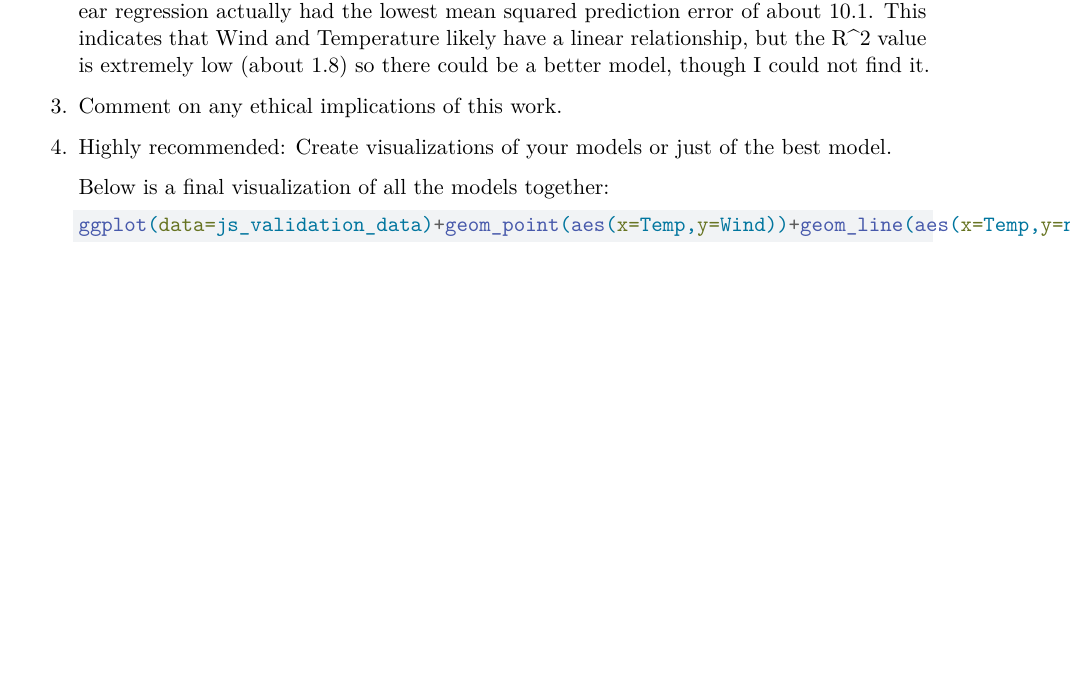
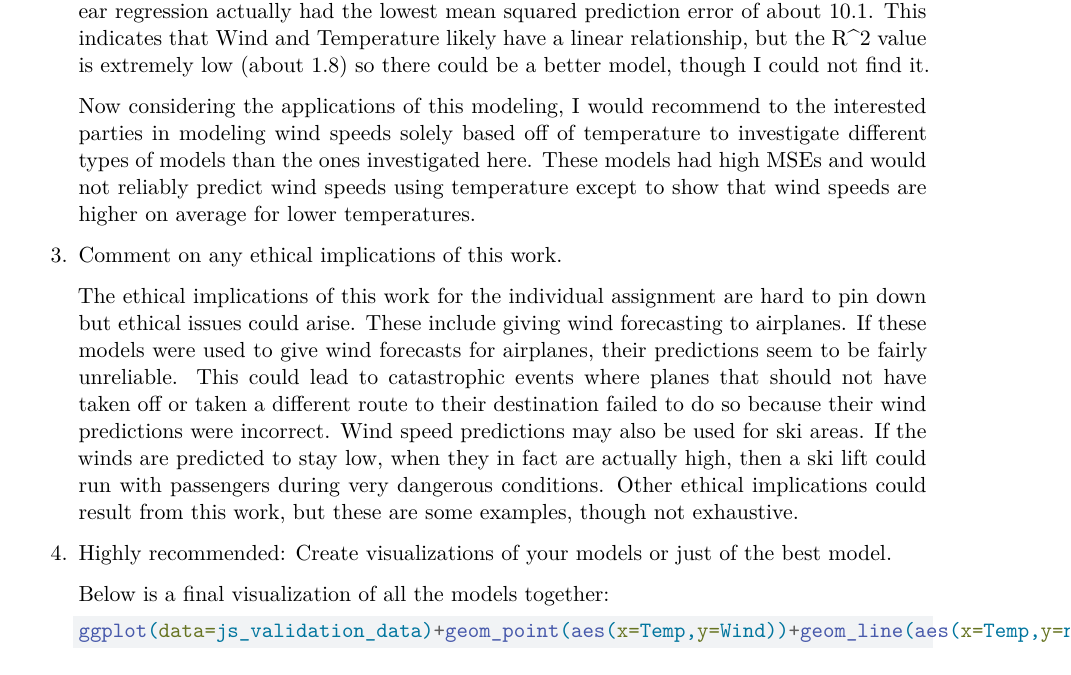
Before and after one commit to JoshSchultze-CU/STAT-5610, a Quarto document (Final_Project_MD.qmd): part of page 11 of 16, cut so that both start at the same text, the shorter picture padded with empty space. Rendered offline with R 4.5, knitr and Pandoc in place of Quarto, then LaTeX, with nearby package versions; some code elsewhere in the file could not run offline.

Commit message:
Add files via upload

```diff
--- a/Final_Project_MD.qmd
+++ b/Final_Project_MD.qmd
@@ -246,7 +246,11 @@ date: 2025-04-18
 
     Using this data, it seemed reasonable to think that Wind may be able to be completely modeled by Temperature as a predictor because wind speeds usually depend on temperature and time of year, but temperature and time of year are likely collinear. After considering a correlation plot, a linear model, splines, and a neural net seemed like all possible options for models to predict wind speeds with temperature. Each model was fit and tuned (it turns out that a tuned polynomial regression was equivalent to a linear regression model) and their MSEs were compared. Using the MSE's we saw that the linear regression actually had the lowest mean squared prediction error of about 10.1. This indicates that Wind and Temperature likely have a linear relationship, but the R\^2 value is extremely low (about 1.8) so there could be a better model, though I could not find it.
 
+    Now considering the applications of this modeling, I would recommend to the interested parties in modeling wind speeds solely based off of temperature to investigate different types of models than the ones investigated here. These models had high MSEs and would not reliably predict wind speeds using temperature except to show that wind speeds are higher on average for lower temperatures.
+
 3.  Comment on any ethical implications of this work.
+
+    The ethical implications of this work for the individual assignment are hard to pin down but ethical issues could arise. These include giving wind forecasting to airplanes. If these models were used to give wind forecasts for airplanes, their predictions seem to be fairly unreliable. This could lead to catastrophic events where planes that should not have taken off or taken a different route to their destination failed to do so because their wind predictions were incorrect. Wind speed predictions may also be used for ski areas. If the winds are predicted to stay low, when they in fact are actually high, then a ski lift could run with passengers during very dangerous conditions. Other ethical implications could result from this work, but these are some examples, though not exhaustive.
 
 4.  Highly recommended: Create visualizations of your models or just of the best model.
 
```
